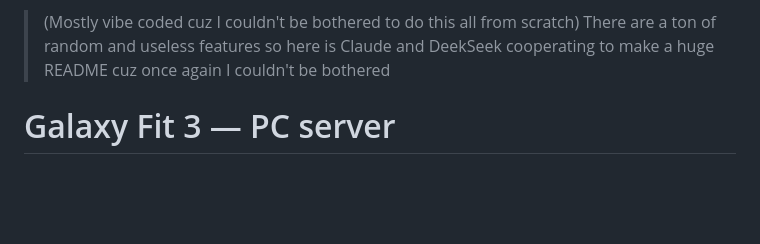
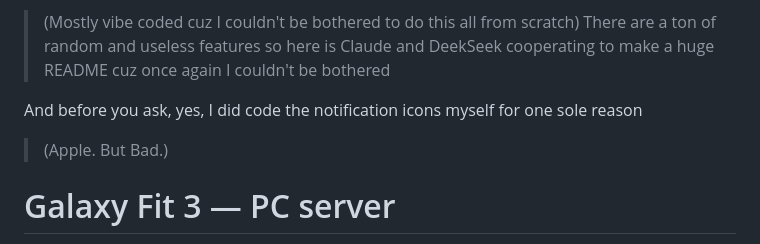
Before and after one commit to VoidQubex/Galaxy-Fit-3, a Markdown page: README.md, the part around the change. GitHub-like rendering; blank space fills up the shorter version.

Commit message:
READ ME AGAIN
ever on and on i continue commiting

```diff
--- a/README.md
+++ b/README.md
@@ -3,6 +3,8 @@ A Galaxy Fit 3 connector for PC, in Python.
 > (Mostly vibe coded cuz I couldn't be bothered to do this all from scratch)
 > There are a ton of random and useless features so here is Claude and DeekSeek cooperating to make a huge README cuz once again I couldn't be bothered
 
+And before you ask, yes, I did code the notification icons myself for one sole reason
+  > (Apple. But Bad.)
 
 # Galaxy Fit 3 — PC server
 
```
